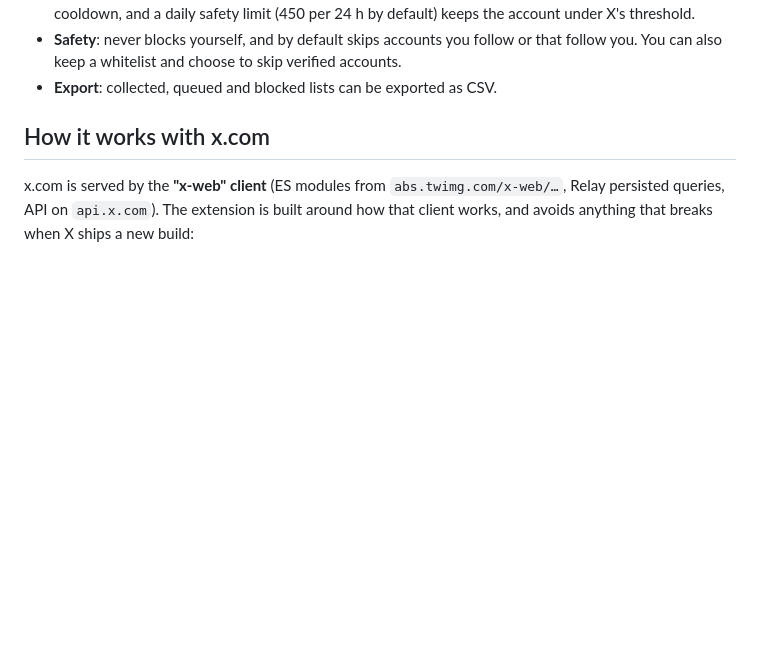
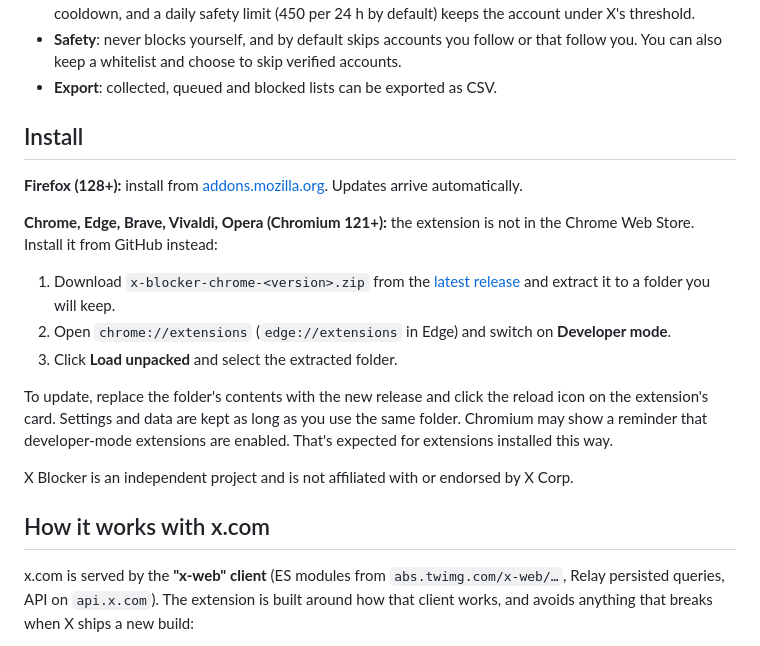
Before and after one commit to bitcooker/x-blocker, a Markdown page: README.md, the part around one of its changes. Drawn GitHub-style; blank space fills up the shorter version.

```diff
--- a/README.md
+++ b/README.md
@@ -14,6 +14,30 @@ A browser extension for **Firefox** and **Chrome** (Manifest V3) that mass-block
 - **Safety**: never blocks yourself, and by default skips accounts you follow or
   that follow you. You can also keep a whitelist and choose to skip verified accounts.
 - **Export**: collected, queued and blocked lists can be exported as CSV.
+
+## Install
+
+**Firefox (128+):** install from
+[addons.mozilla.org](https://addons.mozilla.org/firefox/addon/x-blocker/).
+Updates arrive automatically.
+
+**Chrome, Edge, Brave, Vivaldi, Opera (Chromium 121+):** the extension is not
+in the Chrome Web Store. Install it from GitHub instead:
+
+1. Download `x-blocker-chrome-<version>.zip` from the
+   [latest release](https://github.com/bitcooker/x-blocker/releases/latest)
+   and extract it to a folder you will keep.
+2. Open `chrome://extensions` (`edge://extensions` in Edge) and switch on
+   **Developer mode**.
+3. Click **Load unpacked** and select the extracted folder.
+
+To update, replace the folder's contents with the new release and click the
+reload icon on the extension's card. Settings and data are kept as long as you
+use the same folder. Chromium may show a reminder that developer-mode extensions
+are enabled. That's expected for extensions installed this way.
+
+X Blocker is an independent project and is not affiliated with or
+endorsed by X Corp.
 
 ## How it works with x.com
 
```
Also changed, not shown: other parts of README.md (+44 -29 lines).
